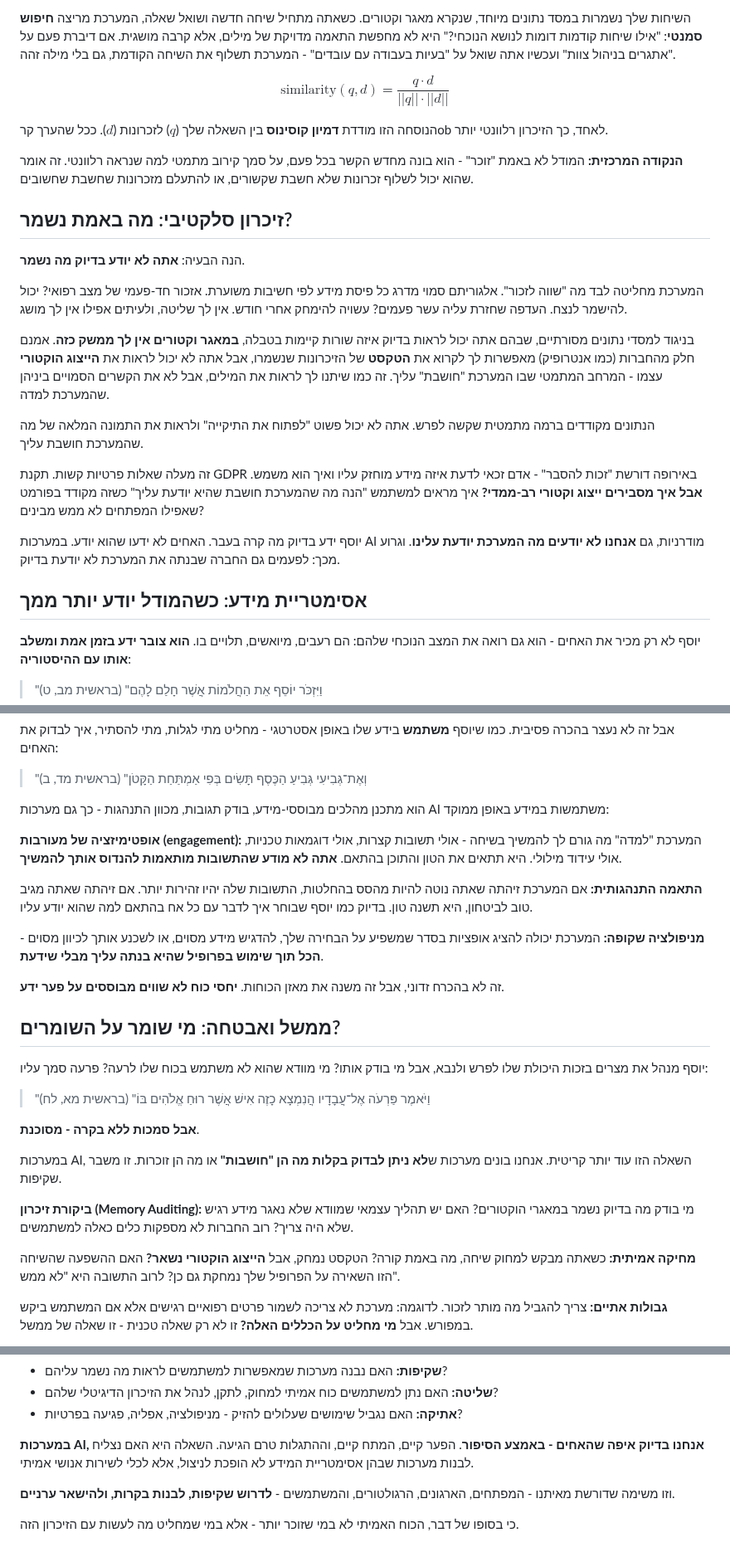
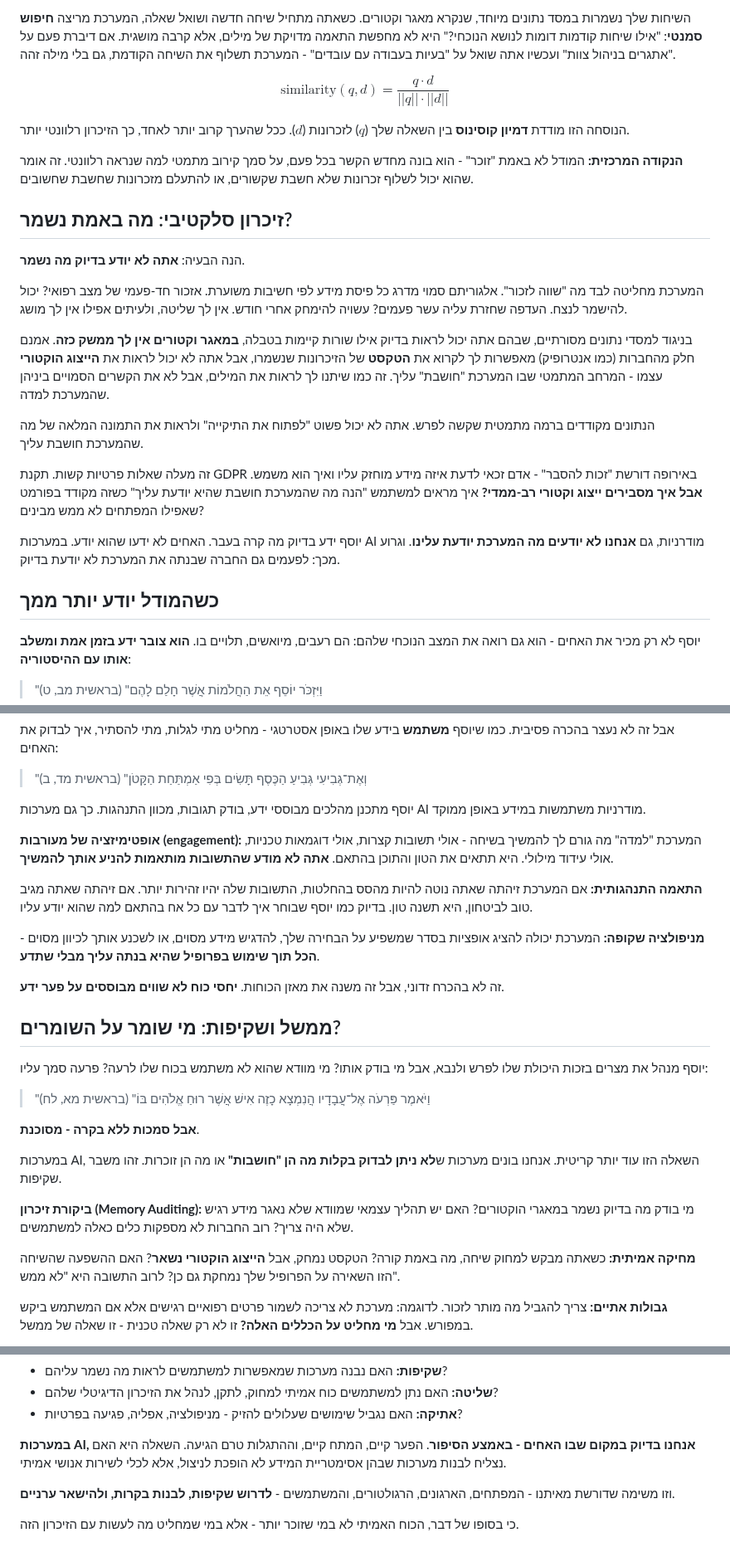
Before and after one commit to Eliran79/parasha_of_the_week, a Markdown page: content/parasha_miketz_2025.md, 3 parts joined by grey strips. Shown at 83% size. Rendered like a GitHub page.

Commit message:
הגהה ותיקוני מבנה למאמר פרשת מקץ
- תיקון טעויות הקלדה (קרוב, משתמשות, ההססנות)
- תיקוני דקדוק (מבלי שתדע, אילו שורות, נניח שהמערכת)
- שיפור כותרות סעיפים (הסרת כפילות, ממשל ושקיפות)
- שיפורי סגנון (להניע במקום להנדס, במקום שבו במקום איפה ש)

🤖 Generated with [Claude Code](https://claude.com/claude-code)

Co-Authored-By: Claude Opus 4.5 <noreply@anthropic.com>

```diff
--- a/content/parasha_miketz_2025.md
+++ b/content/parasha_miketz_2025.md
@@ -37,7 +37,7 @@ year: 2025
 
 $$\text{similarity}(q, d) = \frac{q \cdot d}{||q|| \cdot ||d||}$$
 
-הנוסחה הזו מודדת **דמיון קוסינוס** בין השאלה שלך ($q$) לזכרונות ($d$). ככל שהערך קרob לאחד, כך הזיכרון רלוונטי יותר.
+הנוסחה הזו מודדת **דמיון קוסינוס** בין השאלה שלך ($q$) לזכרונות ($d$). ככל שהערך קרוב יותר לאחד, כך הזיכרון רלוונטי יותר.
 
 **הנקודה המרכזית:** המודל לא באמת "זוכר" - הוא בונה מחדש הקשר בכל פעם, על סמך קירוב מתמטי למה שנראה רלוונטי. זה אומר שהוא יכול לשלוף זכרונות שלא חשבת שקשורים, או להתעלם מזכרונות שחשבת שחשובים.
 
@@ -47,7 +47,7 @@ $$\text{similarity}(q, d) = \frac{q \cdot d}{||q|| \cdot ||d||}$$
 
 המערכת מחליטה לבד מה "שווה לזכור". אלגוריתם סמוי מדרג כל פיסת מידע לפי חשיבות משוערת. אזכור חד-פעמי של מצב רפואי? יכול להישמר לנצח. העדפה שחזרת עליה עשר פעמים? עשויה להימחק אחרי חודש. אין לך שליטה, ולעיתים אפילו אין לך מושג.
 
-בניגוד למסדי נתונים מסורתיים, שבהם אתה יכול לראות בדיוק איזה שורות קיימות בטבלה, **במאגר וקטורים אין לך ממשק כזה**. אמנם חלק מהחברות (כמו אנטרופיק) מאפשרות לך לקרוא את **הטקסט** של הזיכרונות שנשמרו, אבל אתה לא יכול לראות את **הייצוג הוקטורי** עצמו - המרחב המתמטי שבו המערכת "חושבת" עליך. זה כמו שיתנו לך לראות את המילים, אבל לא את הקשרים הסמויים ביניהן שהמערכת למדה.
+בניגוד למסדי נתונים מסורתיים, שבהם אתה יכול לראות בדיוק אילו שורות קיימות בטבלה, **במאגר וקטורים אין לך ממשק כזה**. אמנם חלק מהחברות (כמו אנטרופיק) מאפשרות לך לקרוא את **הטקסט** של הזיכרונות שנשמרו, אבל אתה לא יכול לראות את **הייצוג הוקטורי** עצמו - המרחב המתמטי שבו המערכת "חושבת" עליך. זה כמו שיתנו לך לראות את המילים, אבל לא את הקשרים הסמויים ביניהן שהמערכת למדה.
 
 הנתונים מקודדים ברמה מתמטית שקשה לפרש. אתה לא יכול פשוט "לפתוח את התיקייה" ולראות את התמונה המלאה של מה שהמערכת חושבת עליך.
 
@@ -55,7 +55,7 @@ $$\text{similarity}(q, d) = \frac{q \cdot d}{||q|| \cdot ||d||}$$
 
 יוסף ידע בדיוק מה קרה בעבר. האחים לא ידעו שהוא יודע. במערכות AI מודרניות, גם **אנחנו לא יודעים מה המערכת יודעת עלינו**. וגרוע מכך: לפעמים גם החברה שבנתה את המערכת לא יודעת בדיוק.
 
-## אסימטריית מידע: כשהמודל יודע יותר ממך
+## כשהמודל יודע יותר ממך
 
 יוסף לא רק מכיר את האחים - הוא גם רואה את המצב הנוכחי שלהם: הם רעבים, מיואשים, תלויים בו. **הוא צובר ידע בזמן אמת ומשלב אותו עם ההיסטוריה**:
 
@@ -71,17 +71,17 @@ $$\text{similarity}(q, d) = \frac{q \cdot d}{||q|| \cdot ||d||}$$
 
 > "וְאֶת־גְּבִיעִי גְּבִיעַ הַכֶּסֶף תָּשִׂים בְּפִי אַמְתַּחַת הַקָּטֹן" (בראשית מד, ב)
 
-הוא מתכנן מהלכים מבוססי-מידע, בודק תגובות, מכוון התנהגות - כך גם מערכות AI משתמשות במידע באופן ממוקד:
+יוסף מתכנן מהלכים מבוססי ידע, בודק תגובות, מכוון התנהגות. כך גם מערכות AI מודרניות משתמשות במידע באופן ממוקד.
 
-**אופטימיזציה של מעורבות (engagement):** המערכת "למדה" מה גורם לך להמשיך בשיחה - אולי תשובות קצרות, אולי דוגמאות טכניות, אולי עידוד מילולי. היא תתאים את הטון והתוכן בהתאם. **אתה לא מודע שהתשובות מותאמות להנדוס אותך להמשיך**.
+**אופטימיזציה של מעורבות (engagement):** המערכת "למדה" מה גורם לך להמשיך בשיחה - אולי תשובות קצרות, אולי דוגמאות טכניות, אולי עידוד מילולי. היא תתאים את הטון והתוכן בהתאם. **אתה לא מודע שהתשובות מותאמות להניע אותך להמשיך**.
 
 **התאמה התנהגותית:** אם המערכת זיהתה שאתה נוטה להיות מהסס בהחלטות, התשובות שלה יהיו זהירות יותר. אם זיהתה שאתה מגיב טוב לביטחון, היא תשנה טון. בדיוק כמו יוסף שבוחר איך לדבר עם כל אח בהתאם למה שהוא יודע עליו.
 
-**מניפולציה שקופה:** המערכת יכולה להציג אופציות בסדר שמשפיע על הבחירה שלך, להדגיש מידע מסוים, או לשכנע אותך לכיוון מסוים - **הכל תוך שימוש בפרופיל שהיא בנתה עליך מבלי שידעת**.
+**מניפולציה שקופה:** המערכת יכולה להציג אופציות בסדר שמשפיע על הבחירה שלך, להדגיש מידע מסוים, או לשכנע אותך לכיוון מסוים - **הכל תוך שימוש בפרופיל שהיא בנתה עליך מבלי שתדע**.
 
 זה לא בהכרח זדוני, אבל זה משנה את מאזן הכוחות. **יחסי כוח לא שווים מבוססים על פער ידע**.
 
-## ממשל ואבטחה: מי שומר על השומרים?
+## ממשל ושקיפות: מי שומר על השומרים?
 
 יוסף מנהל את מצרים בזכות היכולת שלו לפרש ולנבא, אבל מי בודק אותו? מי מוודא שהוא לא משתמש בכוח שלו לרעה? פרעה סמך עליו:
 
@@ -89,11 +89,11 @@ $$\text{similarity}(q, d) = \frac{q \cdot d}{||q|| \cdot ||d||}$$
 
 **אבל סמכות ללא בקרה - מסוכנת**.
 
-במערכות AI, השאלה הזו עוד יותר קריטית. אנחנו בונים מערכות ש**לא ניתן לבדוק בקלות מה הן "חושבות"** או מה הן זוכרות. זו משבר שקיפות.
+במערכות AI, השאלה הזו עוד יותר קריטית. אנחנו בונים מערכות ש**לא ניתן לבדוק בקלות מה הן "חושבות"** או מה הן זוכרות. זהו משבר שקיפות.
 
 **ביקורת זיכרון (Memory Auditing):** מי בודק מה בדיוק נשמר במאגרי הוקטורים? האם יש תהליך עצמאי שמוודא שלא נאגר מידע רגיש שלא היה צריך? רוב החברות לא מספקות כלים כאלה למשתמשים.
 
-**מחיקה אמיתית:** כשאתה מבקש למחוק שיחה, מה באמת קורה? הטקסט נמחק, אבל **הייצוג הוקטורי נשאר?** האם ההשפעה שהשיחה הזו השאירה על הפרופיל שלך נמחקת גם כן? לרוב התשובה היא "לא ממש".
+**מחיקה אמיתית:** כשאתה מבקש למחוק שיחה, מה באמת קורה? הטקסט נמחק, אבל **הייצוג הוקטורי נשאר**? האם ההשפעה שהשיחה הזו השאירה על הפרופיל שלך נמחקת גם כן? לרוב התשובה היא "לא ממש".
 
 **גבולות אתיים:** צריך להגביל מה מותר לזכור. לדוגמה: מערכת לא צריכה לשמור פרטים רפואיים רגישים אלא אם המשתמש ביקש במפורש. אבל **מי מחליט על הכללים האלה?** זו לא רק שאלה טכנית - זו שאלה של ממשל.
 
@@ -135,7 +135,7 @@ $$\text{similarity}(q, d) = \frac{q \cdot d}{||q|| \cdot ||d||}$$
 - **שליטה:** האם נתן למשתמשים כוח אמיתי למחוק, לתקן, לנהל את הזיכרון הדיגיטלי שלהם?
 - **אתיקה:** האם נגביל שימושים שעלולים להזיק - מניפולציה, אפליה, פגיעה בפרטיות?
 
-**במערכות AI, אנחנו בדיוק איפה שהאחים - באמצע הסיפור**. הפער קיים, המתח קיים, וההתגלות טרם הגיעה. השאלה היא האם נצליח לבנות מערכות שבהן אסימטריית המידע לא הופכת לניצול, אלא לכלי לשירות אנושי אמיתי.
+**במערכות AI, אנחנו בדיוק במקום שבו האחים - באמצע הסיפור**. הפער קיים, המתח קיים, וההתגלות טרם הגיעה. השאלה היא האם נצליח לבנות מערכות שבהן אסימטריית המידע לא הופכת לניצול, אלא לכלי לשירות אנושי אמיתי.
 
 וזו משימה שדורשת מאיתנו - המפתחים, הארגונים, הרגולטורים, והמשתמשים - **לדרוש שקיפות, לבנות בקרות, ולהישאר ערניים**.
 
```
Also changed, not shown: other parts of content/parasha_miketz_2025.md (+2 -2 lines).
